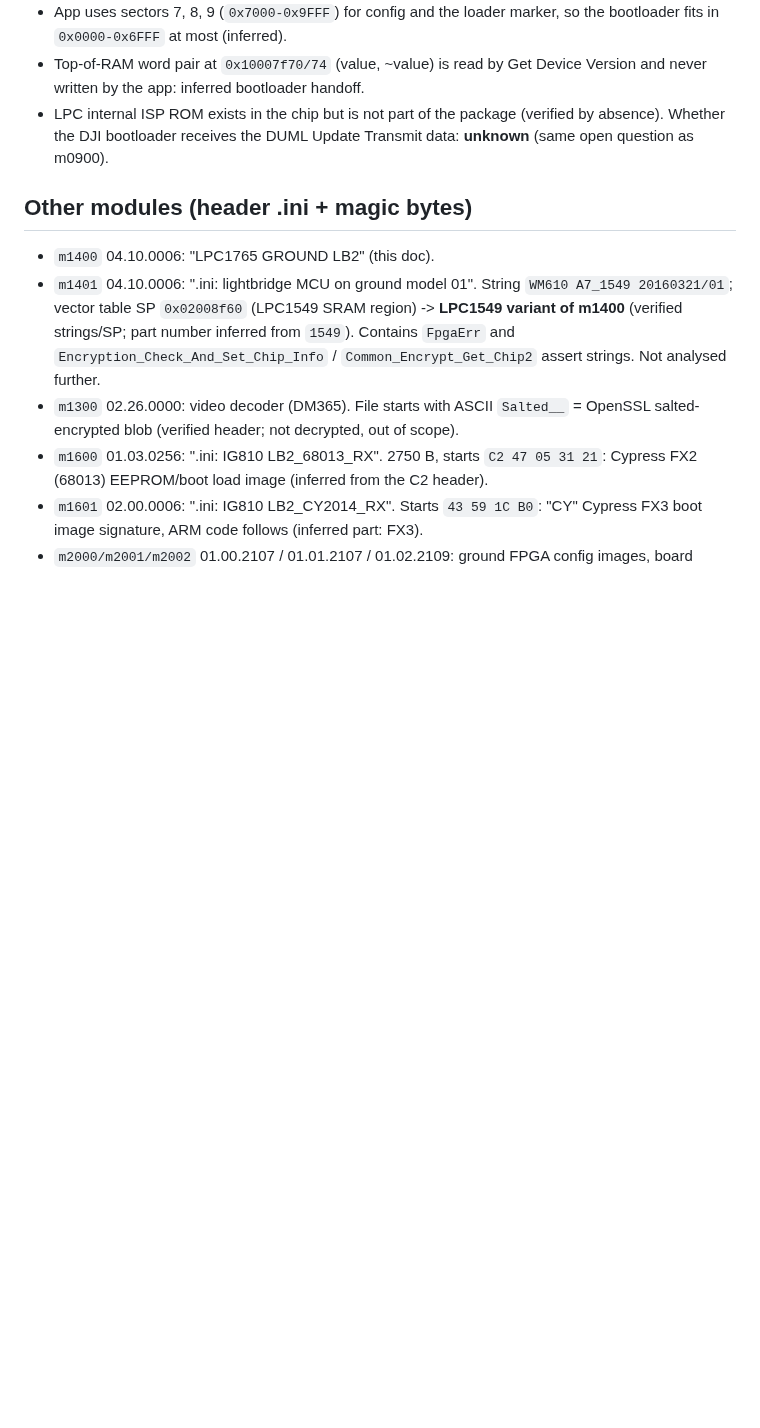
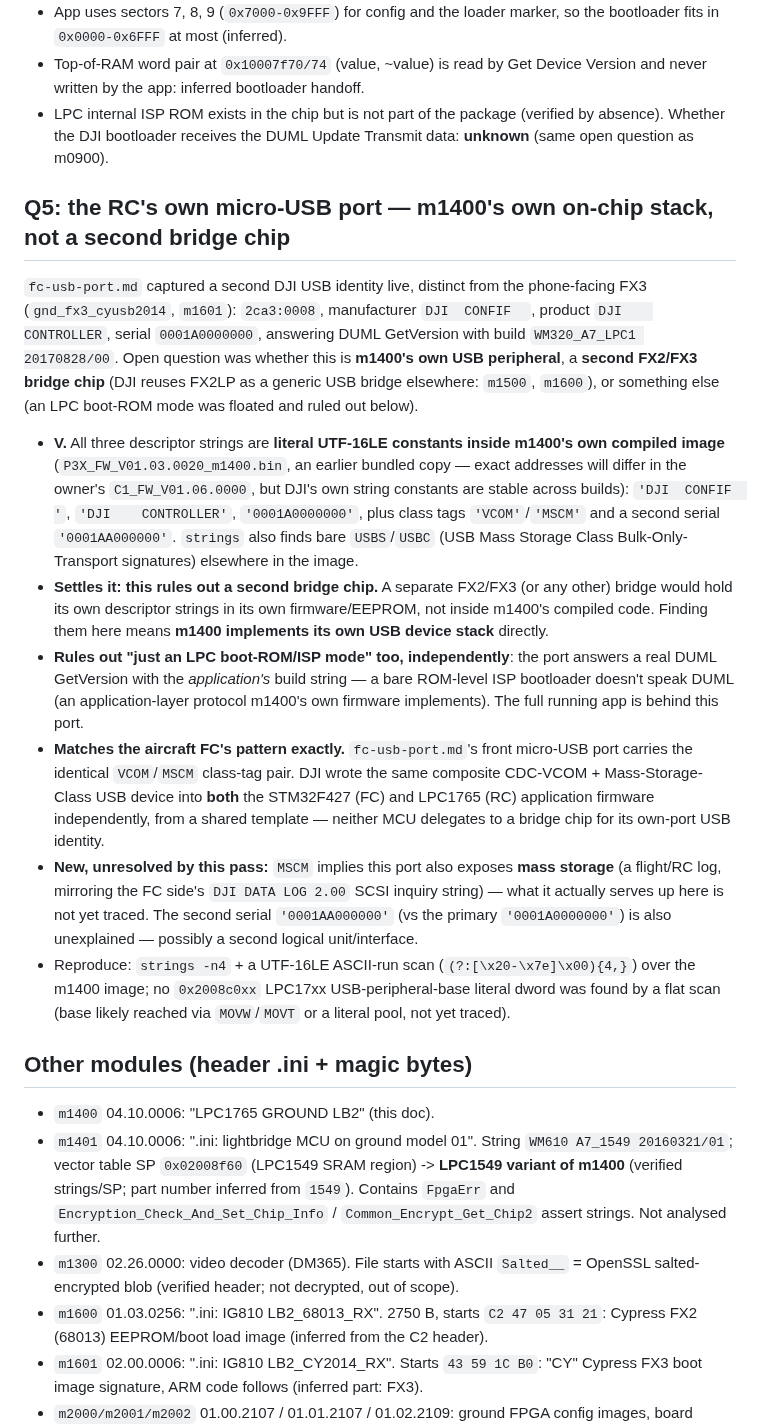
Before and after one commit to awto-au/awto-dji, a Markdown page: docs/ground-upgrade-path.md, the part around the change. Rendered like a GitHub page; blank space fills up the shorter version.

Commit message:
docs: resolve the RC micro-USB port identity - m1400's own USB stack, not a bridge chip
ground-upgrade-path.md new Q5: grep of m1400's own compiled image (P3X_FW_V01.03.0020 bundled
copy) finds the live-captured descriptor strings (DJI CONFIF / DJI CONTROLLER / 0001A0000000)
and VCOM/MSCM class tags baked in as literal constants - rules out a second FX2/FX3 bridge
chip (would hold its own strings separately) and, independently, rules out a bare LPC
boot-ROM/ISP mode (answers real DUML GetVersion, which only the running app understands).
VCOM/MSCM matches the aircraft FC's own front-USB pattern exactly - both MCUs run their own
on-chip USB stack from a shared DJI template. New open item: what MSCM actually serves
(flight/RC log?) and the second serial 0001AA000000.

fc-usb-port.md: cross-referenced the resolution at the point the question was first raised.
HISTORY.md: logged the fact-change (was open between 3 hypotheses, now resolved).

Co-Authored-By: Claude Sonnet 5 <noreply@anthropic.com>
Claude-Session: https://claude.ai/code/session_01YLA4tbvz2VeFRwHuJQwFh2

```diff
--- a/docs/ground-upgrade-path.md
+++ b/docs/ground-upgrade-path.md
@@ -107,6 +107,41 @@ Air-side counterpart: `docs/fpga-upgrade-path.md`, `docs/fpga-bringup.md`.
 - LPC internal ISP ROM exists in the chip but is not part of the package (verified by absence). Whether the DJI bootloader receives the DUML
   Update Transmit data: **unknown** (same open question as m0900).
 
+## Q5: the RC's own micro-USB port — m1400's own on-chip stack, not a second bridge chip
+
+`fc-usb-port.md` captured a second DJI USB identity live, distinct from the phone-facing FX3
+(`gnd_fx3_cyusb2014`, `m1601`): `2ca3:0008`, manufacturer `DJI  CONFIF  `, product
+`DJI    CONTROLLER`, serial `0001A0000000`, answering DUML GetVersion with build
+`WM320_A7_LPC1 20170828/00`. Open question was whether this is **m1400's own USB peripheral**,
+a **second FX2/FX3 bridge chip** (DJI reuses FX2LP as a generic USB bridge elsewhere: `m1500`,
+`m1600`), or something else (an LPC boot-ROM mode was floated and ruled out below).
+
+- **V.** All three descriptor strings are **literal UTF-16LE constants inside m1400's own
+  compiled image** (`P3X_FW_V01.03.0020_m1400.bin`, an earlier bundled copy — exact addresses
+  will differ in the owner's `C1_FW_V01.06.0000`, but DJI's own string constants are stable
+  across builds): `'DJI  CONFIF  '`, `'DJI    CONTROLLER'`, `'0001A0000000'`, plus class tags
+  `'VCOM'`/`'MSCM'` and a second serial `'0001AA000000'`. `strings` also finds bare `USBS`/`USBC`
+  (USB Mass Storage Class Bulk-Only-Transport signatures) elsewhere in the image.
+- **Settles it: this rules out a second bridge chip.** A separate FX2/FX3 (or any other) bridge
+  would hold its own descriptor strings in its own firmware/EEPROM, not inside m1400's compiled
+  code. Finding them here means **m1400 implements its own USB device stack** directly.
+- **Rules out "just an LPC boot-ROM/ISP mode" too, independently**: the port answers a real DUML
+  GetVersion with the *application's* build string — a bare ROM-level ISP bootloader doesn't
+  speak DUML (an application-layer protocol m1400's own firmware implements). The full running
+  app is behind this port.
+- **Matches the aircraft FC's pattern exactly.** `fc-usb-port.md`'s front micro-USB port carries
+  the identical `VCOM`/`MSCM` class-tag pair. DJI wrote the same composite CDC-VCOM +
+  Mass-Storage-Class USB device into **both** the STM32F427 (FC) and LPC1765 (RC) application
+  firmware independently, from a shared template — neither MCU delegates to a bridge chip for
+  its own-port USB identity.
+- **New, unresolved by this pass:** `MSCM` implies this port also exposes **mass storage** (a
+  flight/RC log, mirroring the FC side's `DJI DATA LOG 2.00` SCSI inquiry string) — what it
+  actually serves up here is not yet traced. The second serial `'0001AA000000'` (vs the primary
+  `'0001A0000000'`) is also unexplained — possibly a second logical unit/interface.
+- Reproduce: `strings -n4` + a UTF-16LE ASCII-run scan (`(?:[\x20-\x7e]\x00){4,}`) over the
+  m1400 image; no `0x2008c0xx` LPC17xx USB-peripheral-base literal dword was found by a flat
+  scan (base likely reached via `MOVW`/`MOVT` or a literal pool, not yet traced).
+
 ## Other modules (header .ini + magic bytes)
 
 - `m1400` 04.10.0006: "LPC1765 GROUND LB2" (this doc).
```
Also changed, not shown: docs/HISTORY.md (+8 -0 lines), docs/fc-usb-port.md (+6 -0 lines).
